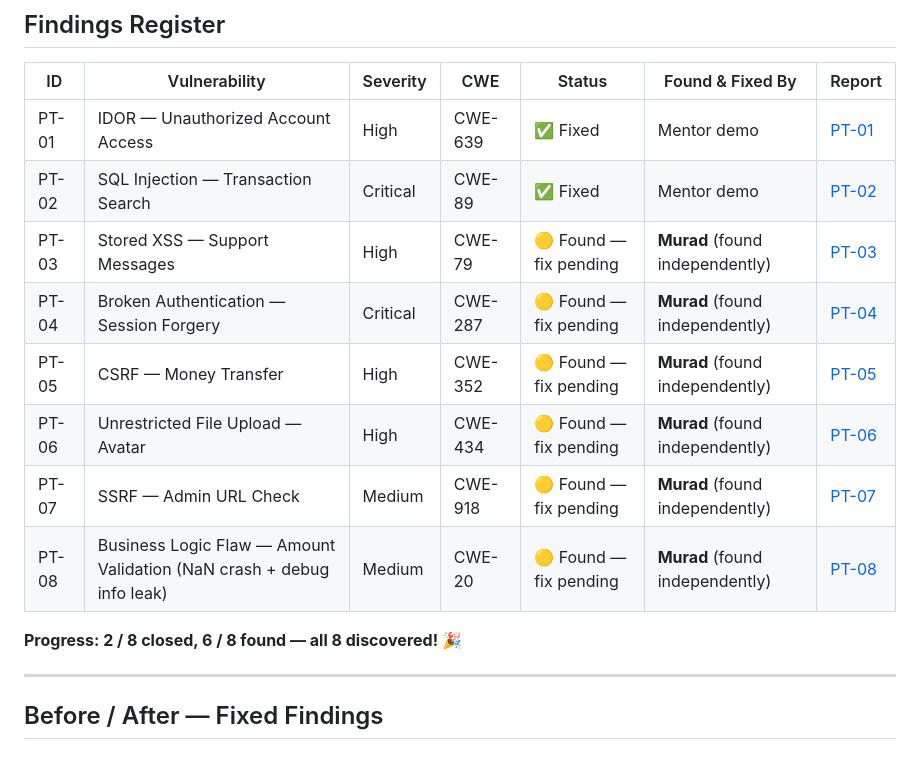
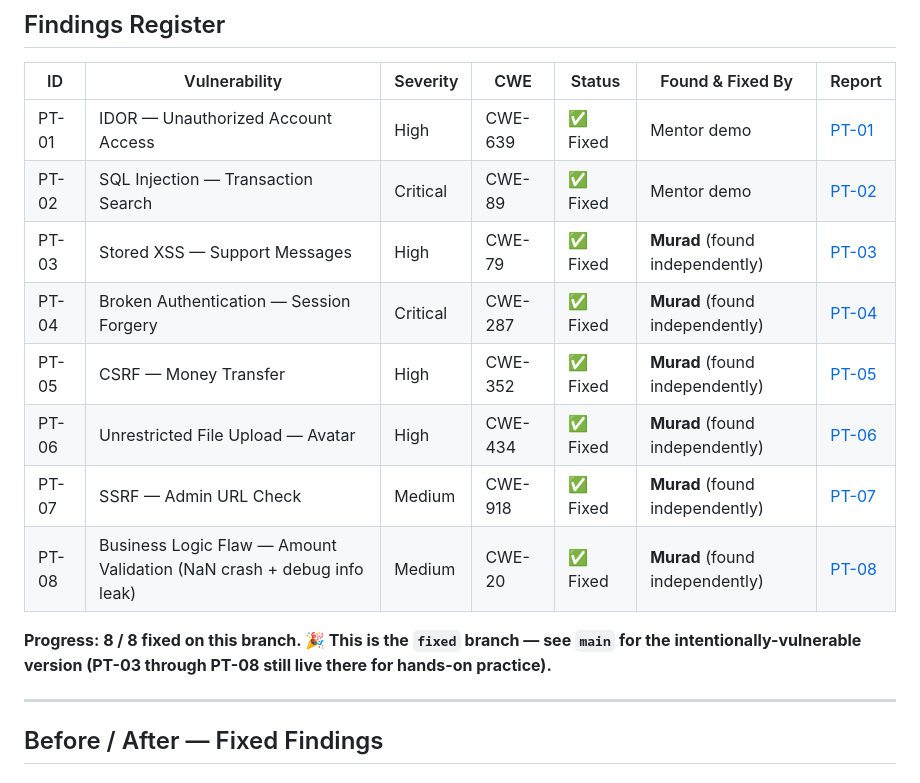
Before and after one commit to muradqasiimovvv-prog/MuradBank, a Markdown page: docs/FINDINGS-SUMMARY.md, the part around the change. Rendered like a GitHub page.

```diff
--- a/docs/FINDINGS-SUMMARY.md
+++ b/docs/FINDINGS-SUMMARY.md
@@ -8,14 +8,14 @@ Tracks every intentionally-planted vulnerability from discovery through remediat
 |----|---------------|----------|-----|--------|-------------------|--------|
 | PT-01 | IDOR — Unauthorized Account Access | High | CWE-639 | ✅ Fixed | Mentor demo | [PT-01](reports/PT-01-IDOR-Account-Access.md) |
 | PT-02 | SQL Injection — Transaction Search | Critical | CWE-89 | ✅ Fixed | Mentor demo | [PT-02](reports/PT-02-SQL-Injection-Transaction-Search.md) |
-| PT-03 | Stored XSS — Support Messages | High | CWE-79 | 🟡 Found — fix pending | **Murad** (found independently) | [PT-03](reports/PT-03-Stored-XSS-Support-Messages.md) |
-| PT-04 | Broken Authentication — Session Forgery | Critical | CWE-287 | 🟡 Found — fix pending | **Murad** (found independently) | [PT-04](reports/PT-04-Broken-Authentication-Session-Forgery.md) |
-| PT-05 | CSRF — Money Transfer | High | CWE-352 | 🟡 Found — fix pending | **Murad** (found independently) | [PT-05](reports/PT-05-CSRF-Money-Transfer.md) |
-| PT-06 | Unrestricted File Upload — Avatar | High | CWE-434 | 🟡 Found — fix pending | **Murad** (found independently) | [PT-06](reports/PT-06-Unrestricted-File-Upload.md) |
-| PT-07 | SSRF — Admin URL Check | Medium | CWE-918 | 🟡 Found — fix pending | **Murad** (found independently) | [PT-07](reports/PT-07-SSRF-Admin-URL-Check.md) |
-| PT-08 | Business Logic Flaw — Amount Validation (NaN crash + debug info leak) | Medium | CWE-20 | 🟡 Found — fix pending | **Murad** (found independently) | [PT-08](reports/PT-08-Business-Logic-Amount-Validation.md) |
+| PT-03 | Stored XSS — Support Messages | High | CWE-79 | ✅ Fixed | **Murad** (found independently) | [PT-03](reports/PT-03-Stored-XSS-Support-Messages.md) |
+| PT-04 | Broken Authentication — Session Forgery | Critical | CWE-287 | ✅ Fixed | **Murad** (found independently) | [PT-04](reports/PT-04-Broken-Authentication-Session-Forgery.md) |
+| PT-05 | CSRF — Money Transfer | High | CWE-352 | ✅ Fixed | **Murad** (found independently) | [PT-05](reports/PT-05-CSRF-Money-Transfer.md) |
+| PT-06 | Unrestricted File Upload — Avatar | High | CWE-434 | ✅ Fixed | **Murad** (found independently) | [PT-06](reports/PT-06-Unrestricted-File-Upload.md) |
+| PT-07 | SSRF — Admin URL Check | Medium | CWE-918 | ✅ Fixed | **Murad** (found independently) | [PT-07](reports/PT-07-SSRF-Admin-URL-Check.md) |
+| PT-08 | Business Logic Flaw — Amount Validation (NaN crash + debug info leak) | Medium | CWE-20 | ✅ Fixed | **Murad** (found independently) | [PT-08](reports/PT-08-Business-Logic-Amount-Validation.md) |
 
-**Progress: 2 / 8 closed, 6 / 8 found — all 8 discovered! 🎉**
+**Progress: 8 / 8 fixed on this branch. 🎉 This is the `fixed` branch — see `main` for the intentionally-vulnerable version (PT-03 through PT-08 still live there for hands-on practice).**
 
 ---
 
```
Also changed, not shown: README.md (+9 -7 lines).
